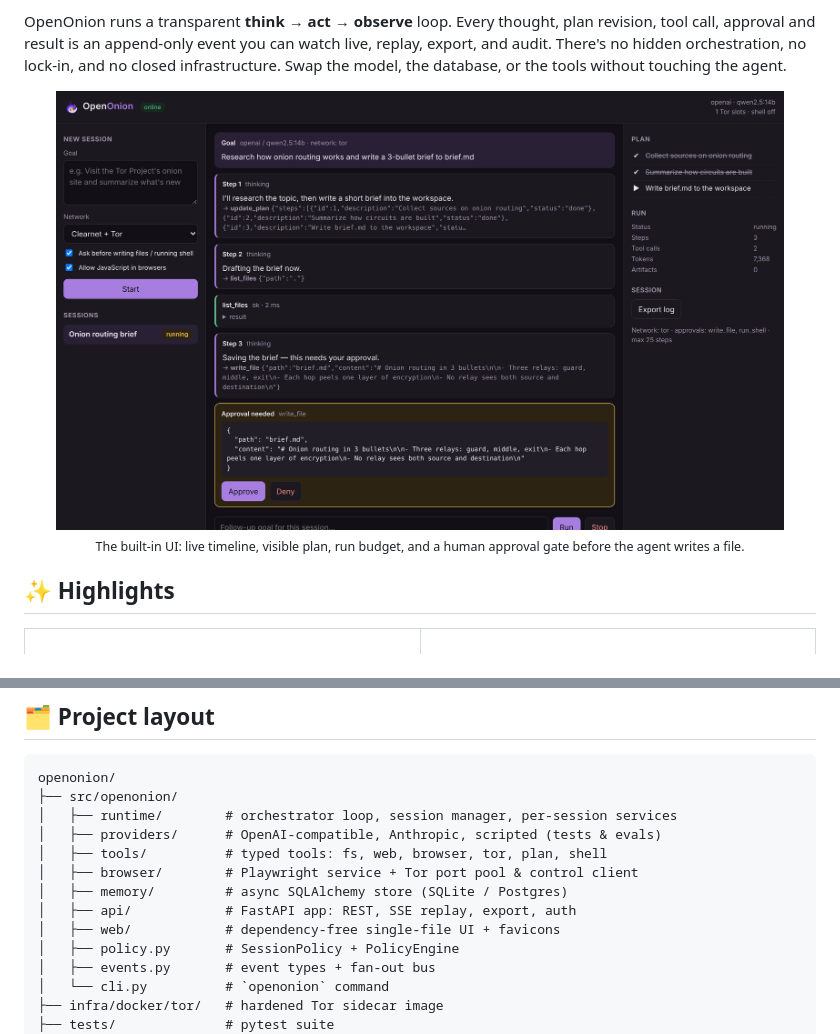
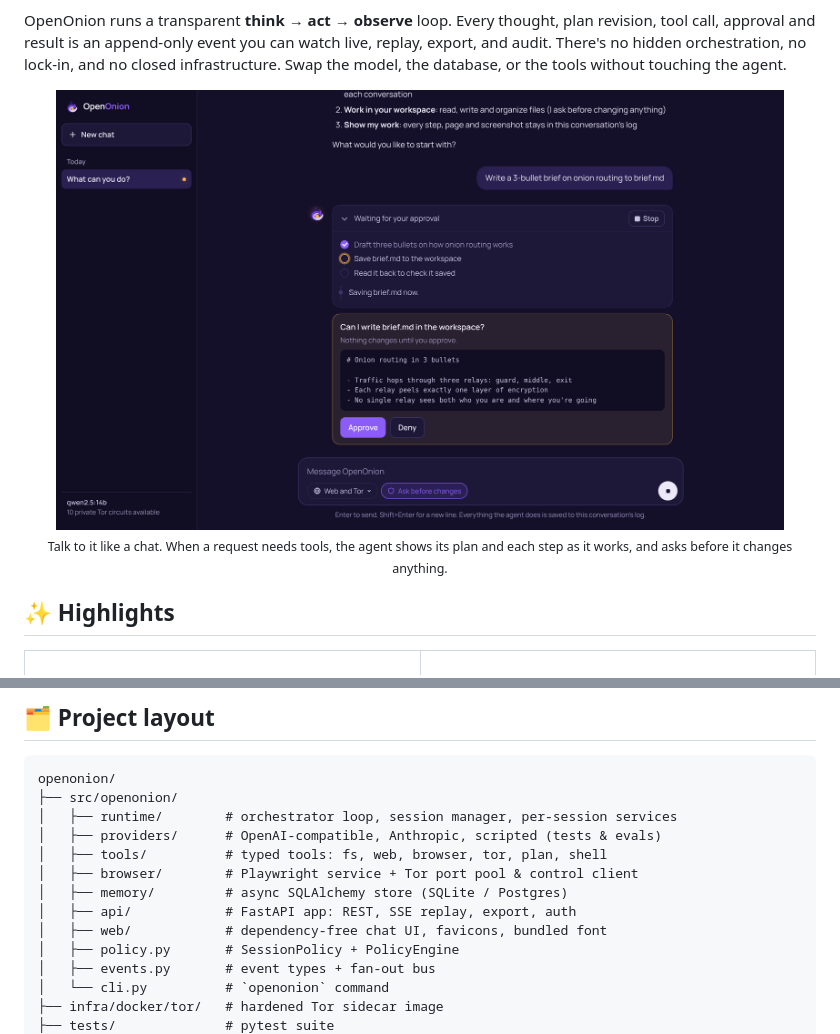
Before and after one commit to brandononchain/openonion, a Markdown page: README.md, 2 parts joined by grey strips. Rendered like a GitHub page; pictures changed too: .github/assets/screenshot-dark.png.

```diff
--- a/README.md
+++ b/README.md
@@ -53,6 +53,6 @@ no lock-in, and no closed infrastructure. Swap the model, the database, or the t
   </picture>
   <br>
-  <sub>The built-in UI: live timeline, visible plan, run budget, and a human approval gate before the agent writes a file.</sub>
+  <sub>Talk to it like a chat. When a request needs tools, the agent shows its plan and each step as it works, and asks before it changes anything.</sub>
 </div>
 
 ## ✨ Highlights
@@ -262,7 +262,7 @@ openonion/
 │   ├── browser/        # Playwright service + Tor port pool & control client
 │   ├── memory/         # async SQLAlchemy store (SQLite / Postgres)
 │   ├── api/            # FastAPI app: REST, SSE replay, export, auth
-│   ├── web/            # dependency-free single-file UI + favicons
+│   ├── web/            # dependency-free chat UI, favicons, bundled font
 │   ├── policy.py       # SessionPolicy + PolicyEngine
 │   ├── events.py       # event types + fan-out bus
 │   └── cli.py          # `openonion` command
```
Also changed, not shown: other parts of README.md (+1 -1 lines), CHANGELOG.md (+8 -0 lines), docs/architecture.md (+1 -1 lines), .github/assets/screenshot-light.png, 6 other files.
